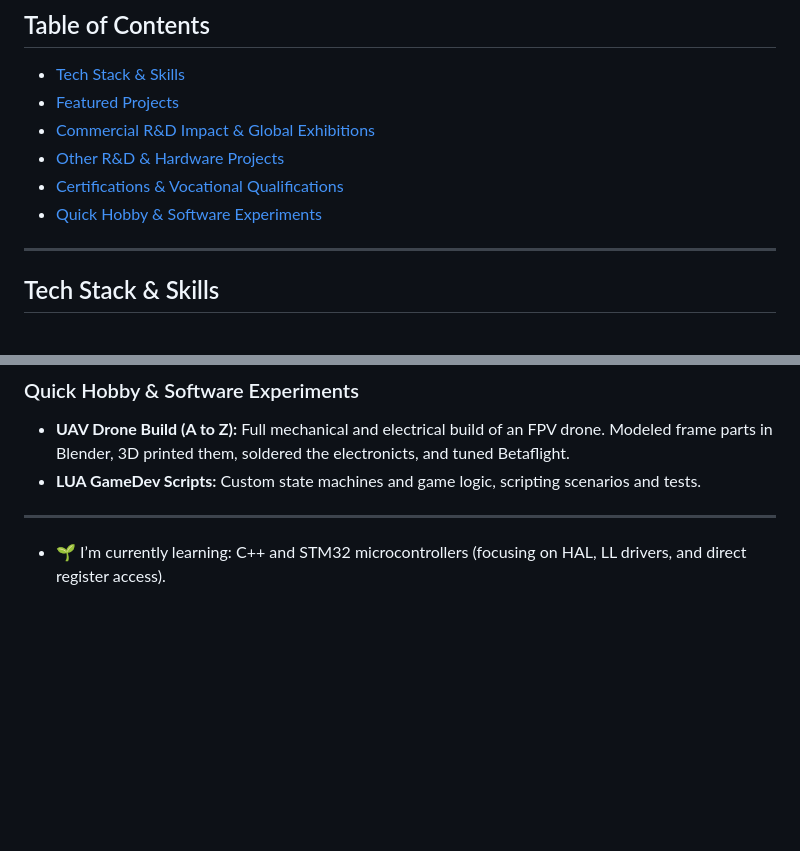
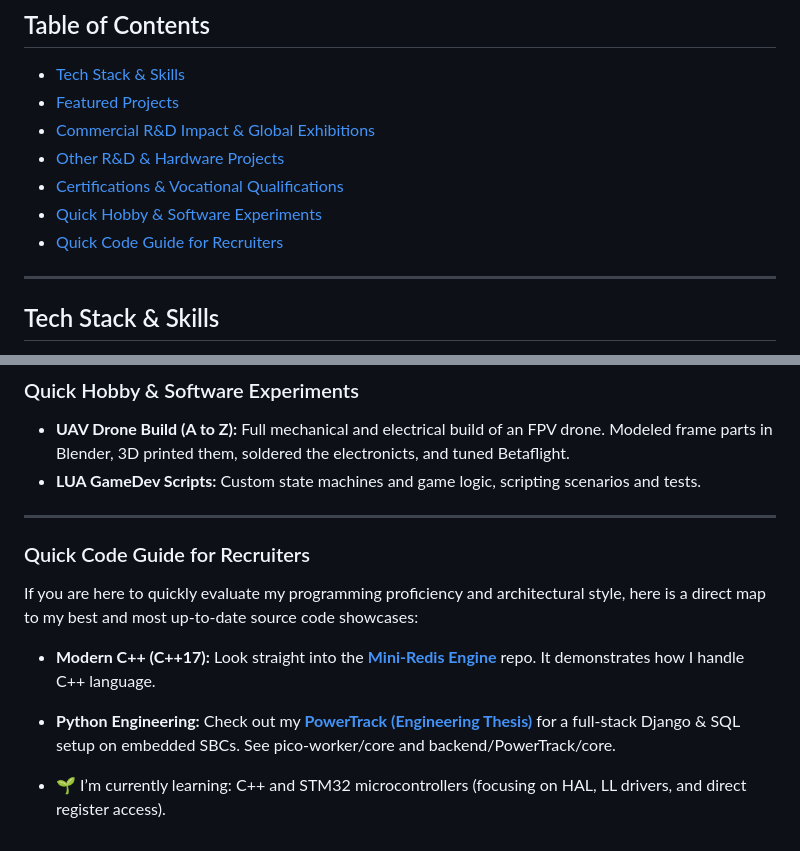
Before and after one commit to grzesiekk013/grzesiekk013, a Markdown page: README.md, 2 parts joined by grey strips. GitHub-like rendering; blank space fills up the shorter version.

Commit message:
added Quick Code Guide for Recruiters in readme

```diff
--- a/README.md
+++ b/README.md
@@ -12,6 +12,7 @@ I am a versatile Software and Hardware Engineer, graduate of Gdynia Maritime Uni
 * [Other R&D & Hardware Projects](#other-r-and-d)
 * [Certifications & Vocational Qualifications](#certifications)
 * [Quick Hobby & Software Experiments](#hobby)
+* [Quick Code Guide for Recruiters](#recruiters)
 ---
 <a name="tech-stack-and-skills"></a>
 ## Tech Stack & Skills
@@ -122,6 +123,12 @@ Click on the links below to see dedicated pages with detailed descriptions.
 *   **LUA GameDev Scripts:** Custom state machines and game logic, scripting scenarios and tests.
 
 ---
+<a name="recruiters"></a>
+### Quick Code Guide for Recruiters
+If you are here to quickly evaluate my programming proficiency and architectural style, here is a direct map to my best and most up-to-date source code showcases:
+
+*   **Modern C++ (C++17):** Look straight into the **[Mini-Redis Engine](https://github.com/grzesiekk013/mini-redis)** repo. It demonstrates how I handle C++ language.
+*   **Python Engineering:** Check out my **[PowerTrack (Engineering Thesis)](projects/power-track.md)** for a full-stack Django & SQL setup on embedded SBCs. See pico-worker/core and backend/PowerTrack/core.
 
 *  🌱 I’m currently learning: C++ and STM32 microcontrollers (focusing on HAL, LL drivers, and direct register access).
 <!--
```
